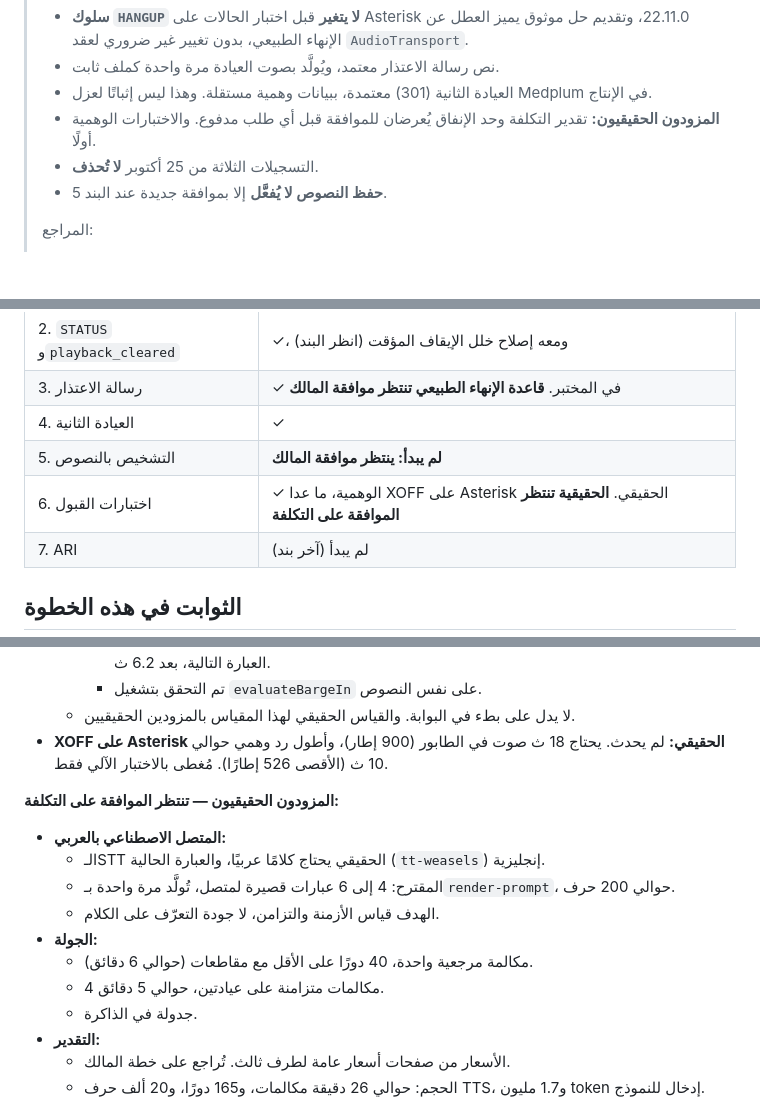
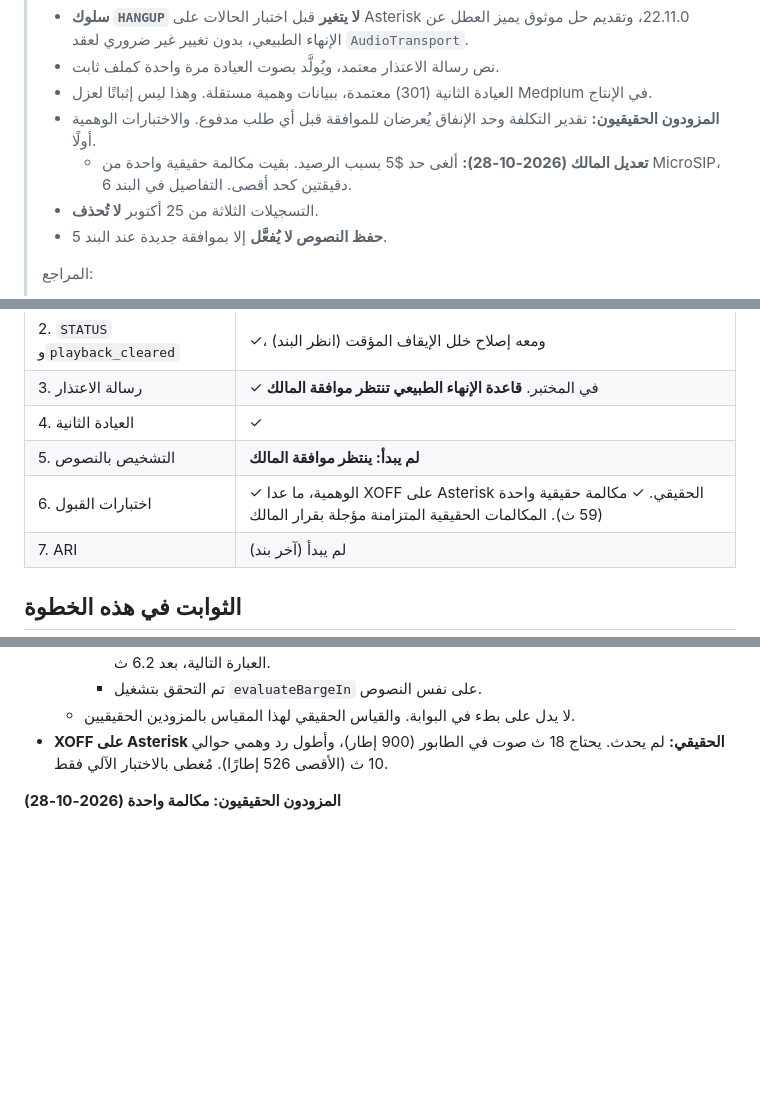
Before and after one commit to Hamza-Eyad/Mujeb-MVP, a Markdown page: plans/2026-10-28-phase-4-step-2-lab.md, 3 parts joined by grey strips. GitHub-like rendering; blank space fills up the shorter version.

```diff
--- a/plans/2026-10-28-phase-4-step-2-lab.md
+++ b/plans/2026-10-28-phase-4-step-2-lab.md
@@ -7,6 +7,7 @@
 > - نص رسالة الاعتذار معتمد، ويُولَّد بصوت العيادة مرة واحدة كملف ثابت.
 > - العيادة الثانية (301) معتمدة، ببيانات وهمية مستقلة. وهذا ليس إثباتًا لعزل Medplum في الإنتاج.
 > - **المزودون الحقيقيون:** تقدير التكلفة وحد الإنفاق يُعرضان للموافقة قبل أي طلب مدفوع. والاختبارات الوهمية أولًا.
+>   - **تعديل المالك (2026-10-28):** ألغى حد $5 بسبب الرصيد. بقيت مكالمة حقيقية واحدة من MicroSIP، دقيقتين كحد أقصى. التفاصيل في البند 6.
 > - التسجيلات الثلاثة من 25 أكتوبر **لا تُحذف**.
 > - **حفظ النصوص لا يُفعَّل** إلا بموافقة جديدة عند البند 5.
 >
@@ -35,7 +36,7 @@
 | 3. رسالة الاعتذار | ✓ في المختبر. **قاعدة الإنهاء الطبيعي تنتظر موافقة المالك** |
 | 4. العيادة الثانية | ✓ |
 | 5. التشخيص بالنصوص | **لم يبدأ: ينتظر موافقة المالك** |
-| 6. اختبارات القبول | ✓ الوهمية، ما عدا XOFF على Asterisk الحقيقي. **الحقيقية تنتظر الموافقة على التكلفة** |
+| 6. اختبارات القبول | ✓ الوهمية، ما عدا XOFF على Asterisk الحقيقي. ✓ مكالمة حقيقية واحدة (59 ث). المكالمات الحقيقية المتزامنة مؤجلة بقرار المالك |
 | 7. ARI | لم يبدأ (آخر بند) |
 
 ## الثوابت في هذه الخطوة
@@ -228,16 +229,5 @@
   - لا يدل على بطء في البوابة. والقياس الحقيقي لهذا المقياس بالمزودين الحقيقيين.
 - **XOFF على Asterisk الحقيقي:** لم يحدث. يحتاج 18 ث صوت في الطابور (900 إطار)، وأطول رد وهمي حوالي 10 ث (الأقصى 526 إطارًا). مُغطى بالاختبار الآلي فقط.
 
-**المزودون الحقيقيون — تنتظر الموافقة على التكلفة:**
-- **المتصل الاصطناعي بالعربي:**
-  - الـSTT الحقيقي يحتاج كلامًا عربيًا، والعبارة الحالية (`tt-weasels`) إنجليزية.
-  - المقترح: 4 إلى 6 عبارات قصيرة لمتصل، تُولَّد مرة واحدة بـ`render-prompt`، حوالي 200 حرف.
-  - الهدف قياس الأزمنة والتزامن، لا جودة التعرّف على الكلام.
-- **الجولة:**
-  - مكالمة مرجعية واحدة، 40 دورًا على الأقل مع مقاطعات (حوالي 6 دقائق).
-  - 4 مكالمات متزامنة على عيادتين، حوالي 5 دقائق.
-  - جدولة في الذاكرة.
-- **التقدير:**
-  - الأسعار من صفحات أسعار عامة لطرف ثالث. تُراجع على خطة المالك.
-  - الحجم: حوالي 26 دقيقة مكالمات، و165 دورًا، و20 ألف حرف TTS، و1.7 مليون token إدخال للنموذج.
+**المزودون الحقيقيون: مكالمة واحدة (2026-10-28)**
 
```
Also changed, not shown: other parts of plans/2026-10-28-phase-4-step-2-lab.md (+67 -11 lines), docs/ROADMAP.md (+4 -3 lines).
